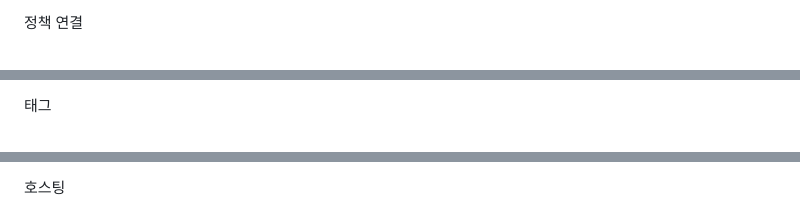
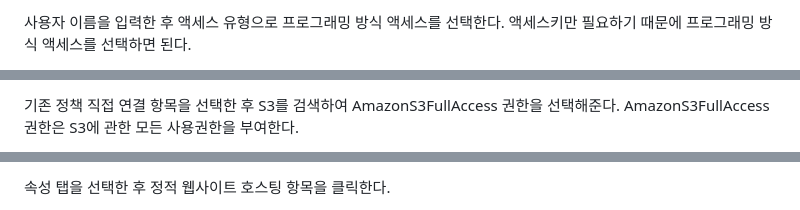
Before and after one commit to partykyoung/old-dev-blog, a Markdown page: src/posts/2020-07-26-etc-aws-s3-hosting.md, 3 parts joined by grey strips. Rendered like a GitHub page.

```diff
--- a/src/posts/2020-07-26-etc-aws-s3-hosting.md
+++ b/src/posts/2020-07-26-etc-aws-s3-hosting.md
@@ -39,3 +54,3 @@ IAM 대시보드 접속
 
-정책 연결
+사용자 이름을 입력한 후 액세스 유형으로 프로그래밍 방식 액세스를 선택한다. 액세스키만 필요하기 때문에 프로그래밍 방식 액세스를 선택하면 된다.
 
@@ -43,3 +58,3 @@ IAM 대시보드 접속
 
-태그
+기존 정책 직접 연결 항목을 선택한 후 S3를 검색하여 AmazonS3FullAccess 권한을 선택해준다. AmazonS3FullAccess 권한은 S3에 관한 모든 사용권한을 부여한다.
 
@@ -108,3 +149,3 @@ s3 메뉴로 이동
 
-호스팅
+속성 탭을 선택한 후 정적 웹사이트 호스팅 항목을 클릭한다.
 
```
Also changed, not shown: other parts of src/posts/2020-07-26-etc-aws-s3-hosting.md (+94 -45 lines), src/posts/2019-06-26-front-end-endgame-review.md (+5 -0 lines), src/images/etc/aws-s3-hosting-1.png, 1 other file.
